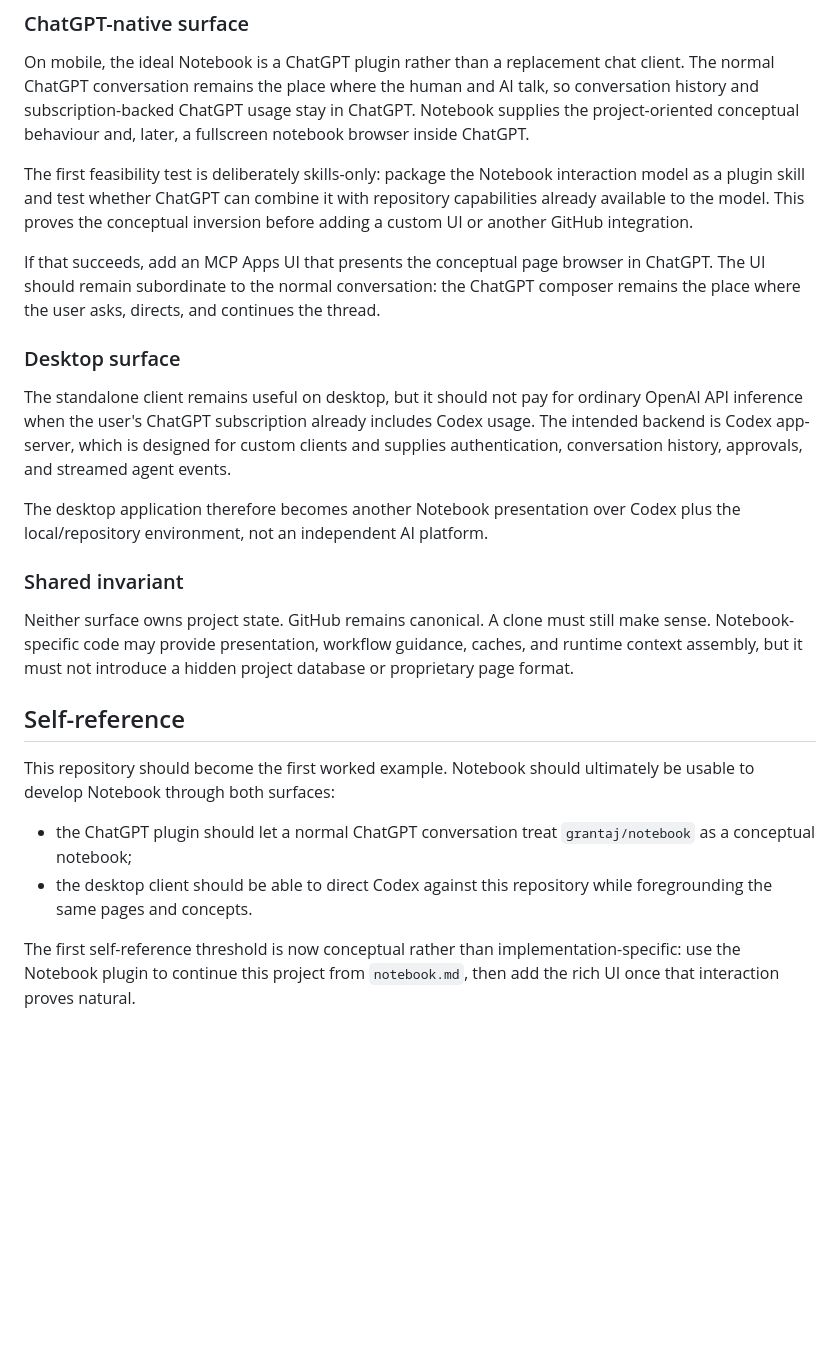
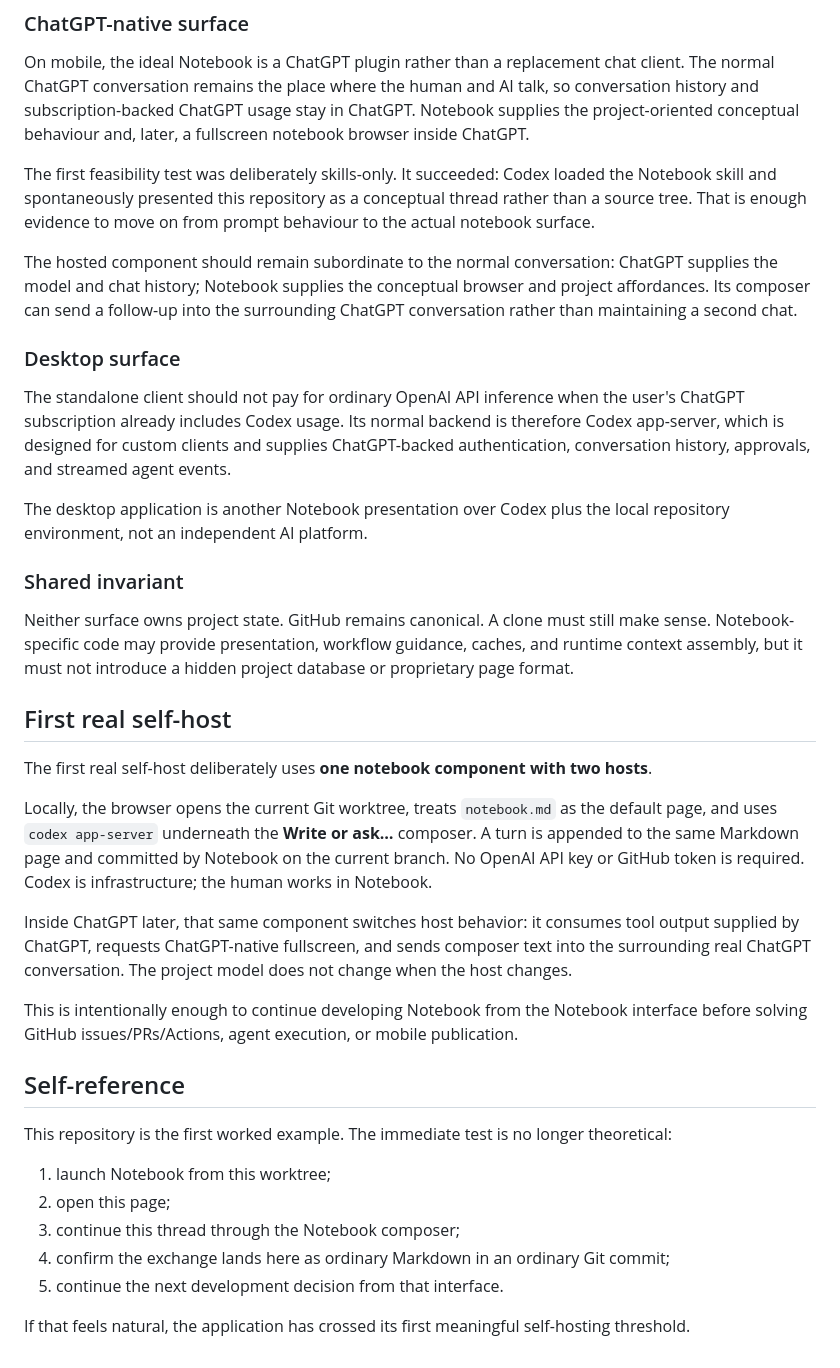
Before and after one commit to grantaj/notebook, a Markdown page: notebook.md, the part around the change. Drawn GitHub-style; blank space fills up the shorter version.

Commit message:
Record the first real self-host architecture

```diff
--- a/notebook.md
+++ b/notebook.md
@@ -46,25 +46,38 @@ The preferred architecture is now two thin clients over the same ordinary reposi
 
 On mobile, the ideal Notebook is a ChatGPT plugin rather than a replacement chat client. The normal ChatGPT conversation remains the place where the human and AI talk, so conversation history and subscription-backed ChatGPT usage stay in ChatGPT. Notebook supplies the project-oriented conceptual behaviour and, later, a fullscreen notebook browser inside ChatGPT.
 
-The first feasibility test is deliberately skills-only: package the Notebook interaction model as a plugin skill and test whether ChatGPT can combine it with repository capabilities already available to the model. This proves the conceptual inversion before adding a custom UI or another GitHub integration.
+The first feasibility test was deliberately skills-only. It succeeded: Codex loaded the Notebook skill and spontaneously presented this repository as a conceptual thread rather than a source tree. That is enough evidence to move on from prompt behaviour to the actual notebook surface.
 
-If that succeeds, add an MCP Apps UI that presents the conceptual page browser in ChatGPT. The UI should remain subordinate to the normal conversation: the ChatGPT composer remains the place where the user asks, directs, and continues the thread.
+The hosted component should remain subordinate to the normal conversation: ChatGPT supplies the model and chat history; Notebook supplies the conceptual browser and project affordances. Its composer can send a follow-up into the surrounding ChatGPT conversation rather than maintaining a second chat.
 
 ### Desktop surface
 
-The standalone client remains useful on desktop, but it should not pay for ordinary OpenAI API inference when the user's ChatGPT subscription already includes Codex usage. The intended backend is Codex app-server, which is designed for custom clients and supplies authentication, conversation history, approvals, and streamed agent events.
+The standalone client should not pay for ordinary OpenAI API inference when the user's ChatGPT subscription already includes Codex usage. Its normal backend is therefore Codex app-server, which is designed for custom clients and supplies ChatGPT-backed authentication, conversation history, approvals, and streamed agent events.
 
-The desktop application therefore becomes another Notebook presentation over Codex plus the local/repository environment, not an independent AI platform.
+The desktop application is another Notebook presentation over Codex plus the local repository environment, not an independent AI platform.
 
 ### Shared invariant
 
 Neither surface owns project state. GitHub remains canonical. A clone must still make sense. Notebook-specific code may provide presentation, workflow guidance, caches, and runtime context assembly, but it must not introduce a hidden project database or proprietary page format.
 
+## First real self-host
+
+The first real self-host deliberately uses **one notebook component with two hosts**.
+
+Locally, the browser opens the current Git worktree, treats `notebook.md` as the default page, and uses `codex app-server` underneath the **Write or ask…** composer. A turn is appended to the same Markdown page and committed by Notebook on the current branch. No OpenAI API key or GitHub token is required. Codex is infrastructure; the human works in Notebook.
+
+Inside ChatGPT later, that same component switches host behavior: it consumes tool output supplied by ChatGPT, requests ChatGPT-native fullscreen, and sends composer text into the surrounding real ChatGPT conversation. The project model does not change when the host changes.
+
+This is intentionally enough to continue developing Notebook from the Notebook interface before solving GitHub issues/PRs/Actions, agent execution, or mobile publication.
+
 ## Self-reference
 
-This repository should become the first worked example. Notebook should ultimately be usable to develop Notebook through both surfaces:
+This repository is the first worked example. The immediate test is no longer theoretical:
 
-- the ChatGPT plugin should let a normal ChatGPT conversation treat `grantaj/notebook` as a conceptual notebook;
-- the desktop client should be able to direct Codex against this repository while foregrounding the same pages and concepts.
+1. launch Notebook from this worktree;
+2. open this page;
+3. continue this thread through the Notebook composer;
+4. confirm the exchange lands here as ordinary Markdown in an ordinary Git commit;
+5. continue the next development decision from that interface.
 
-The first self-reference threshold is now conceptual rather than implementation-specific: use the Notebook plugin to continue this project from `notebook.md`, then add the rich UI once that interaction proves natural.
+If that feels natural, the application has crossed its first meaningful self-hosting threshold.
```
